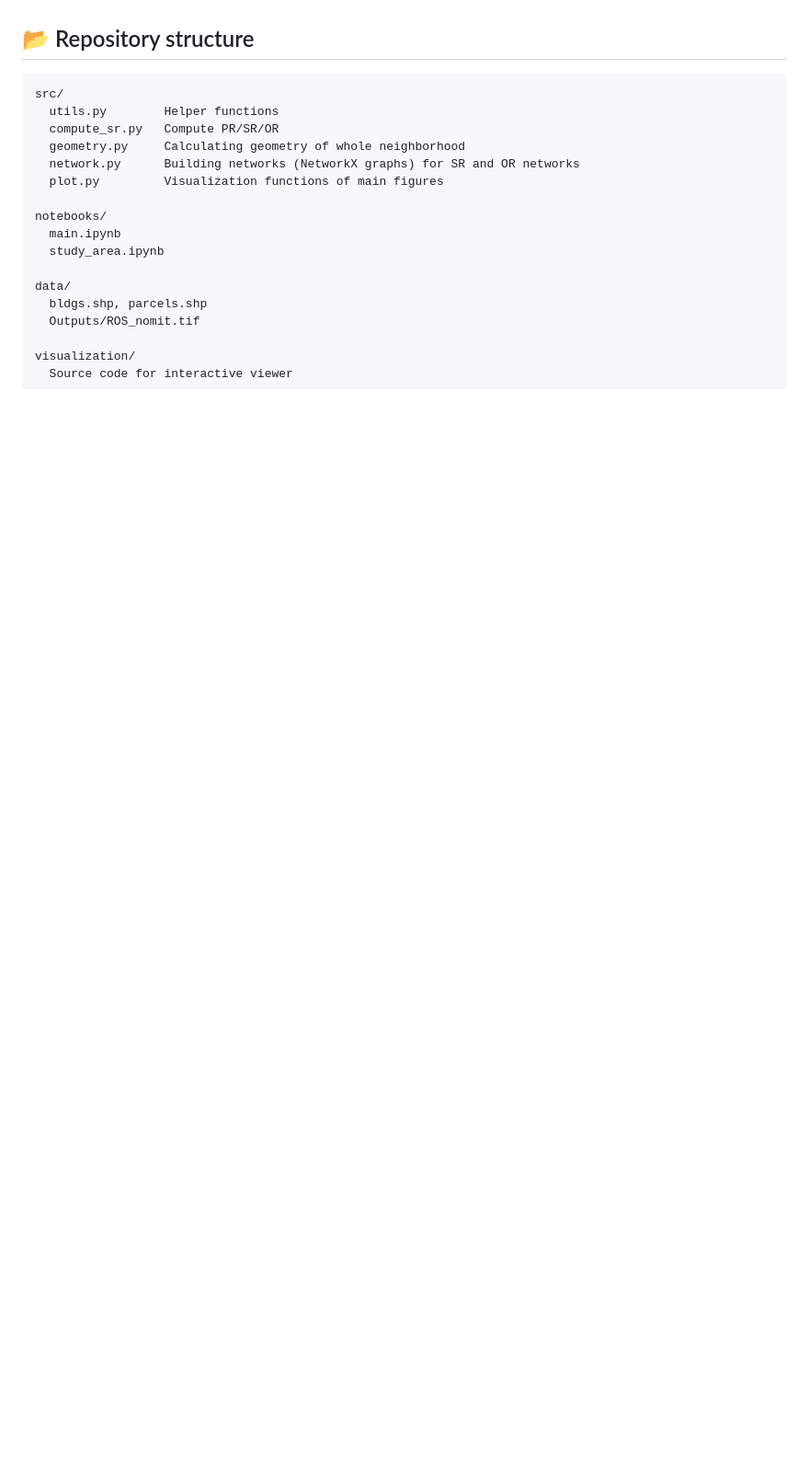
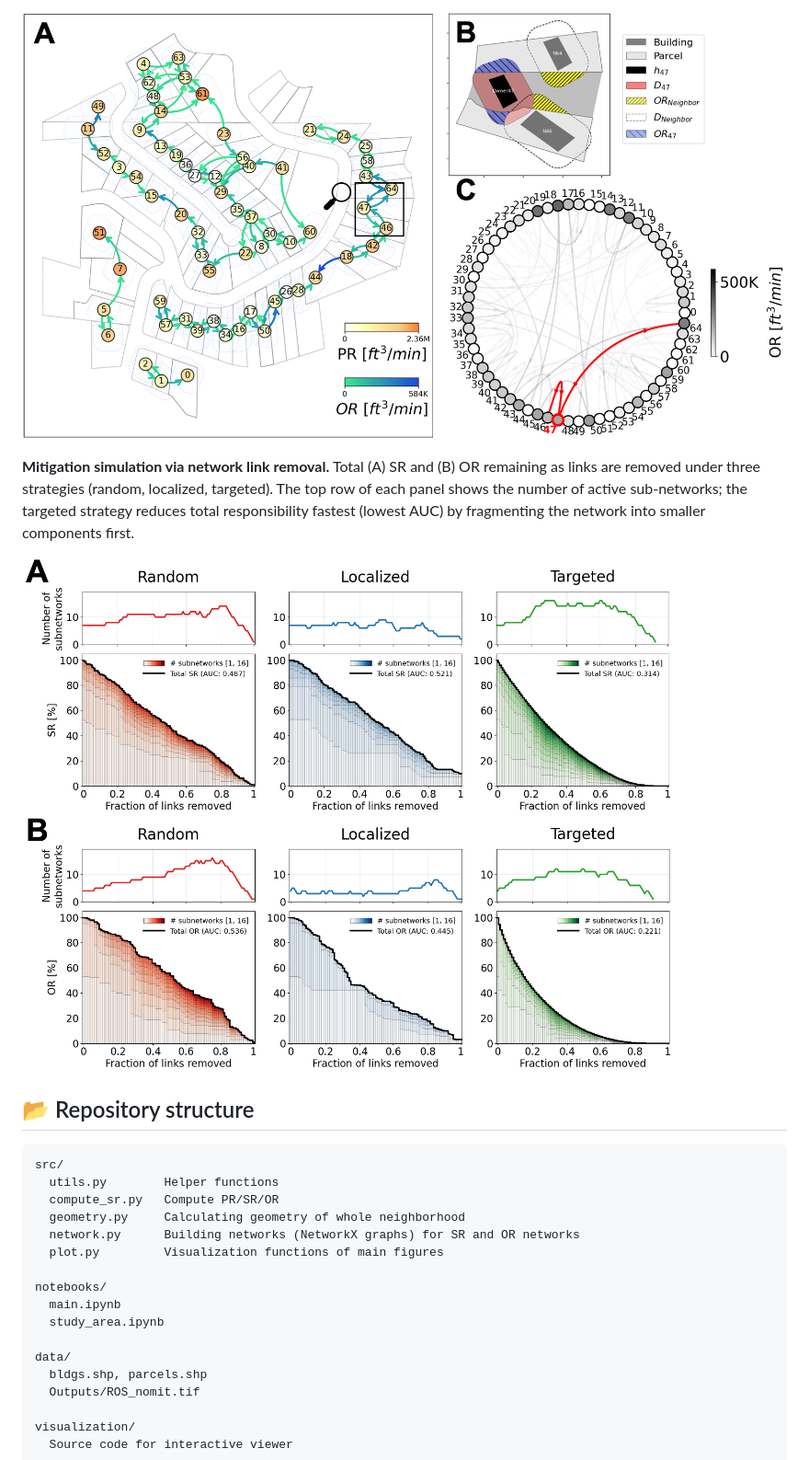
Before and after one commit to minhokim93/spatial-responsibility, a Markdown page: README.md, the part around one of its changes. Shown at 92% size. GitHub-like rendering; pictures changed too: figures/link_removal.png (added), figures/or_network.png (added); blank space fills up the shorter version.

```diff
--- a/README.md
+++ b/README.md
@@ -18,3 +33,8 @@ As wildfire risk escalates in the wildland urban interface/intermix (WUI), creat
+![OR network](figures/or_network.png)
+
+**Mitigation simulation via network link removal.** Total (A) SR and (B) OR remaining as links are removed under three strategies (random, localized, targeted). The top row of each panel shows the number of active sub-networks; the targeted strategy reduces total responsibility fastest (lowest AUC) by fragmenting the network into smaller components first.
+
+![Link removal simulation](figures/link_removal.png)
 
 ## 📂 Repository structure
 
```
Also changed, not shown: other parts of README.md (+15 -0 lines), figures/concept.png (added), figures/sr_network.png (added).
